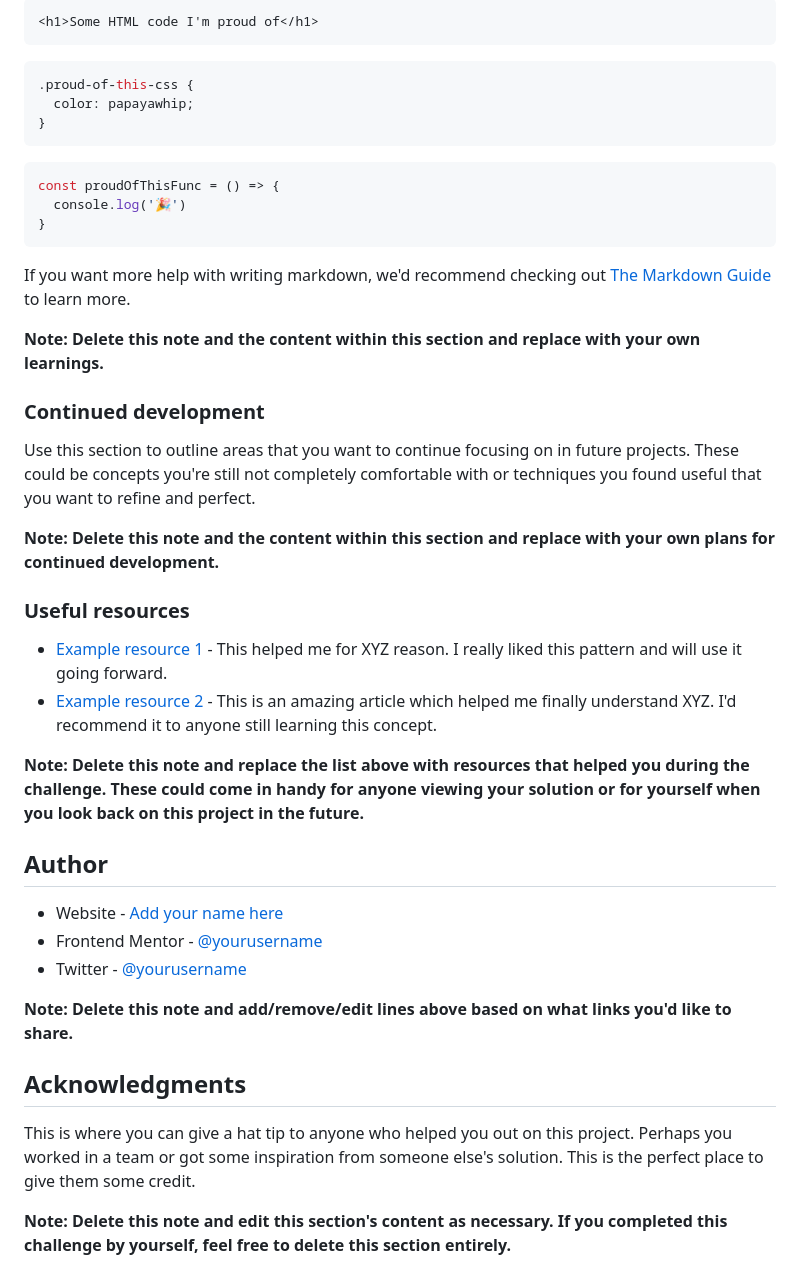
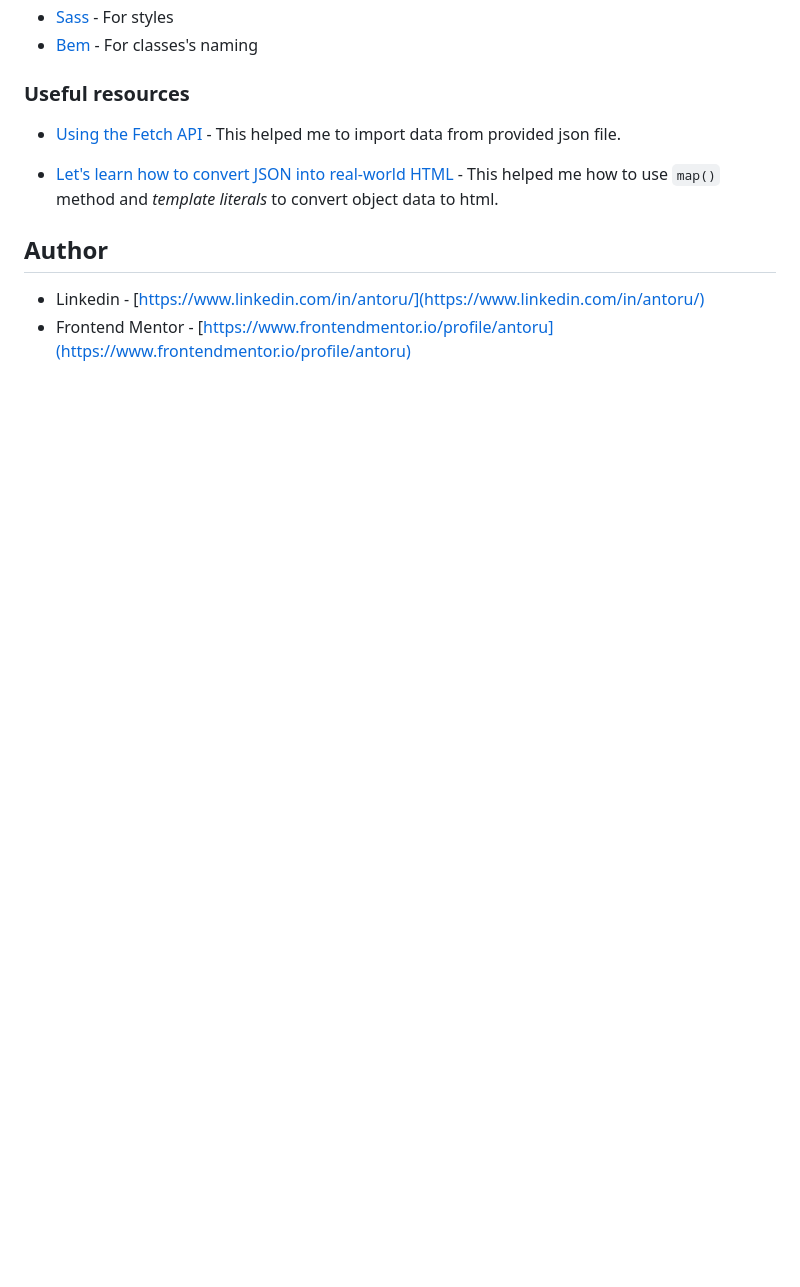
Before and after one commit to antoru/results-summary-component, a Markdown page: README-template.md, the part around the change printed below. Drawn GitHub-style; blank space fills up the shorter version.

````diff
--- a/README-template.md
+++ b/README-template.md
@@ -68,44 +44,14 @@ To see how you can add code snippets, see below:
-```html
-<h1>Some HTML code I'm proud of</h1>
-```
-```css
-.proud-of-this-css {
-  color: papayawhip;
-}
-```
-```js
-const proudOfThisFunc = () => {
-  console.log('🎉')
-}
-```
-
-If you want more help with writing markdown, we'd recommend checking out [The Markdown Guide](https://www.markdownguide.org/) to learn more.
-
-**Note: Delete this note and the content within this section and replace with your own learnings.**
-
-### Continued development
-
-Use this section to outline areas that you want to continue focusing on in future projects. These could be concepts you're still not completely comfortable with or techniques you found useful that you want to refine and perfect.
-
-**Note: Delete this note and the content within this section and replace with your own plans for continued development.**
+- [Sass](https://sass-lang.com/) - For styles
+- [Bem](https://en.bem.info/) - For classes's naming
 
 ### Useful resources
 
-- [Example resource 1](https://www.example.com) - This helped me for XYZ reason. I really liked this pattern and will use it going forward.
-- [Example resource 2](https://www.example.com) - This is an amazing article which helped me finally understand XYZ. I'd recommend it to anyone still learning this concept.
+- [Using the Fetch API](https://developer.mozilla.org/en-US/docs/Web/API/Fetch_API/Using_Fetch) - This helped me to import data from provided json file.
 
-**Note: Delete this note and replace the list above with resources that helped you during the challenge. These could come in handy for anyone viewing your solution or for yourself when you look back on this project in the future.**
+- [Let's learn how to convert JSON into real-world HTML](https://www.youtube.com/watch?v=DG4obitDvUA) - This helped me how to use `map()` method and *template literals* to convert object data to html.
+
 
 ## Author
 
-- Website - [Add your name here](https://www.your-site.com)
-- Frontend Mentor - [@yourusername](https://www.frontendmentor.io/profile/yourusername)
-- Twitter - [@yourusername](https://www.twitter.com/yourusername)
-
-**Note: Delete this note and add/remove/edit lines above based on what links you'd like to share.**
-
-## Acknowledgments
-
-This is where you can give a hat tip to anyone who helped you out on this project. Perhaps you worked in a team or got some inspiration from someone else's solution. This is the perfect place to give them some credit.
-
-**Note: Delete this note and edit this section's content as necessary. If you completed this challenge by yourself, feel free to delete this section entirely.**
+- Linkedin - [https://www.linkedin.com/in/antoru/](https://www.linkedin.com/in/antoru/)
+- Frontend Mentor - [https://www.frontendmentor.io/profile/antoru](https://www.frontendmentor.io/profile/antoru)
````
Also changed, not shown: other parts of README-template.md (+1 -25 lines), screenshot.png (added).
